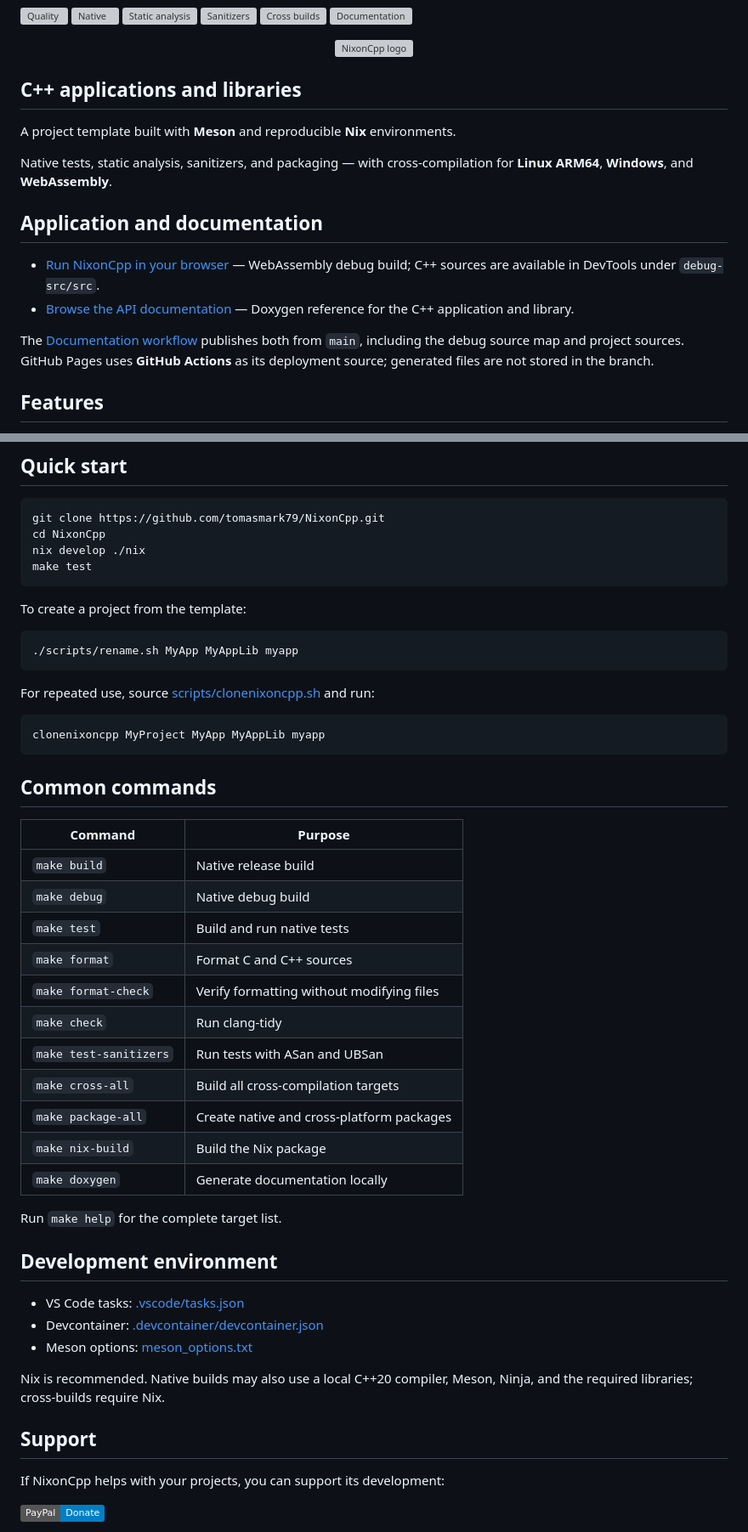
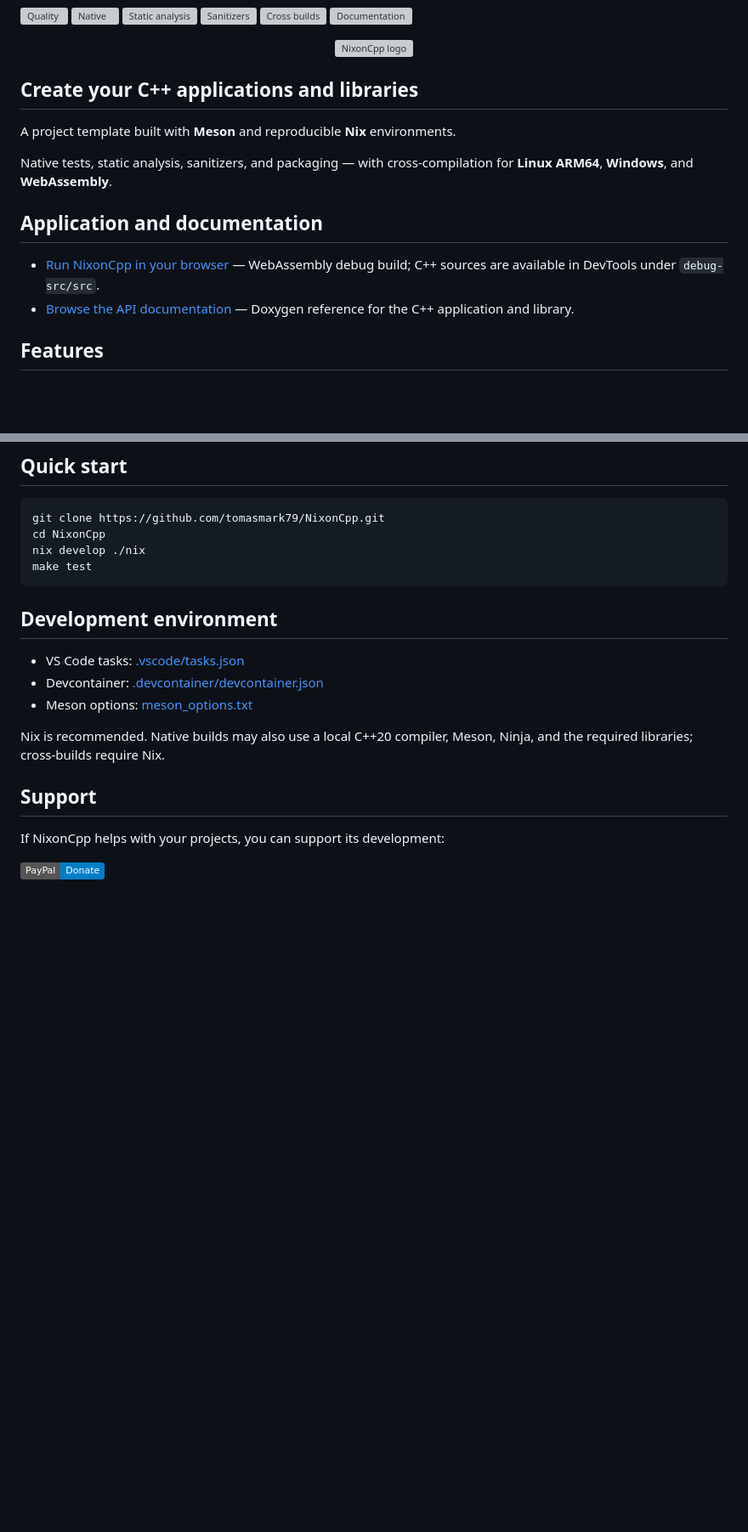
Before and after one commit to tomasmark79/NixonCpp, a Markdown page: README.md, 2 parts joined by grey strips. Shown at 85% size. Rendered like a GitHub page; badges without logos; blank space fills up the shorter version; grey boxes are pictures that could not be loaded.

Commit message:
Update README to clarify project creation instructions and remove outdated content

````diff
--- a/README.md
+++ b/README.md
@@ -11,7 +11,7 @@
   <img src="assets/NixonCppLogo.svg" alt="NixonCpp logo" width="40%">
 </p>
 
-## C++ applications and libraries
+## Create your C++ applications and libraries
 
 A project template built with **Meson** and reproducible **Nix** environments.
 
@@ -21,8 +21,6 @@ Native tests, static analysis, sanitizers, and packaging — with cross-compilat
 
 - [Run NixonCpp in your browser](https://tomasmark79.github.io/NixonCpp/) — WebAssembly debug build; C++ sources are available in DevTools under `debug-src/src`.
 - [Browse the API documentation](https://tomasmark79.github.io/NixonCpp/html/index.html) — Doxygen reference for the C++ application and library.
-
-The [Documentation workflow](.github/workflows/docs.yml) publishes both from `main`, including the debug source map and project sources. GitHub Pages uses **GitHub Actions** as its deployment source; generated files are not stored in the branch.
 
 ## Features
 
@@ -42,36 +40,6 @@ cd NixonCpp
 nix develop ./nix
 make test
 ```
-
-To create a project from the template:
-
-```bash
-./scripts/rename.sh MyApp MyAppLib myapp
-```
-
-For repeated use, source [scripts/clonenixoncpp.sh](scripts/clonenixoncpp.sh) and run:
-
-```bash
-clonenixoncpp MyProject MyApp MyAppLib myapp
-```
-
-## Common commands
-
-| Command | Purpose |
-| --- | --- |
-| `make build` | Native release build |
-| `make debug` | Native debug build |
-| `make test` | Build and run native tests |
-| `make format` | Format C and C++ sources |
-| `make format-check` | Verify formatting without modifying files |
-| `make check` | Run clang-tidy |
-| `make test-sanitizers` | Run tests with ASan and UBSan |
-| `make cross-all` | Build all cross-compilation targets |
-| `make package-all` | Create native and cross-platform packages |
-| `make nix-build` | Build the Nix package |
-| `make doxygen` | Generate documentation locally |
-
-Run `make help` for the complete target list.
 
 ## Development environment
 
````
